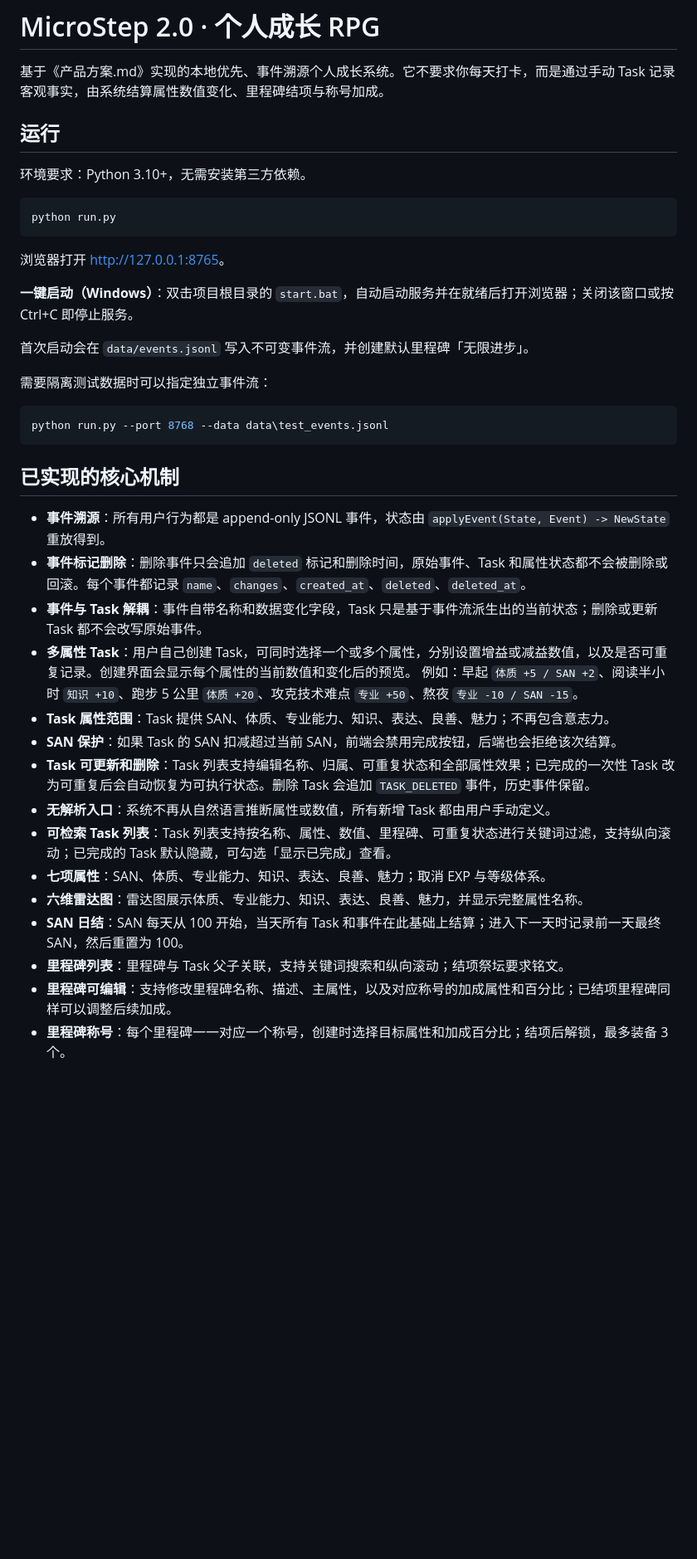
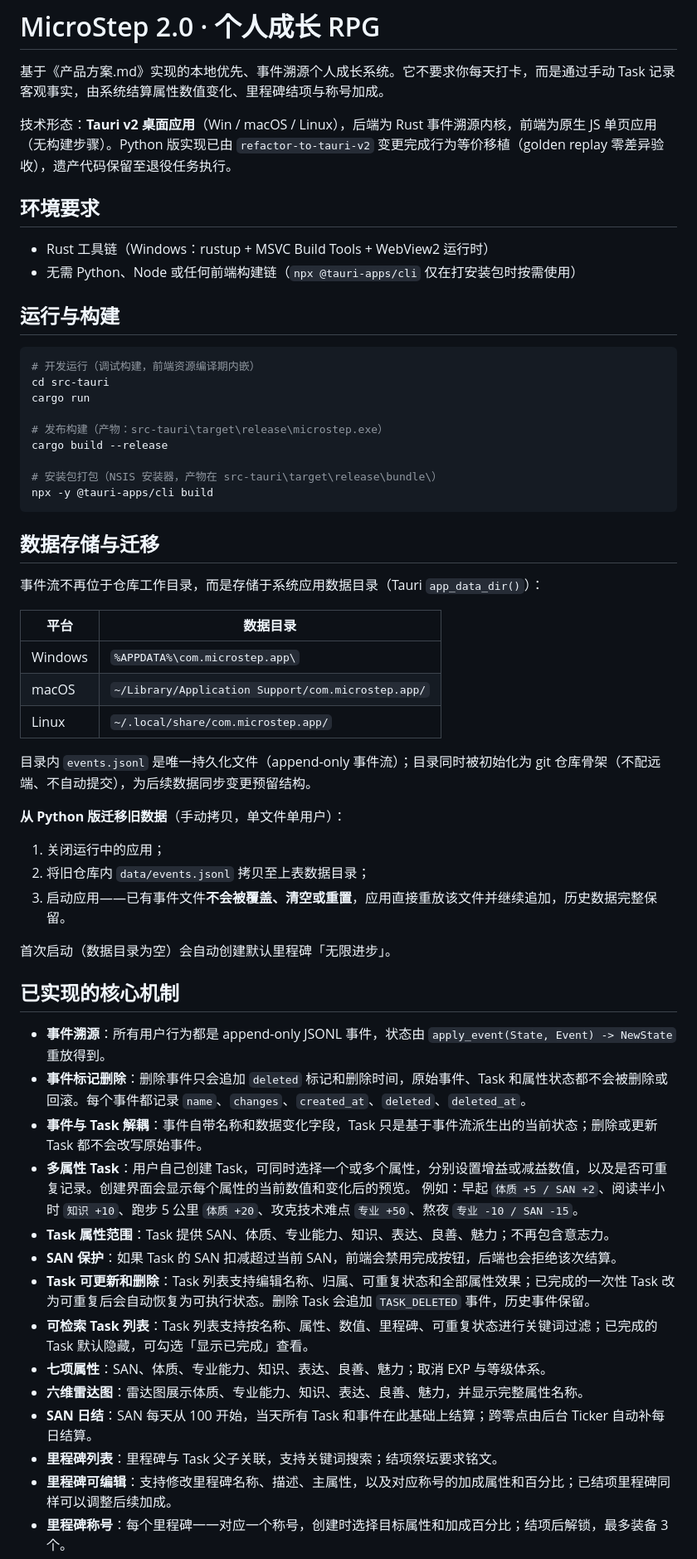
Before and after one commit to bloodcolding/MicroStep, a Markdown page: README.md, the part around one of its changes. Shown at 83% size. Rendered like a GitHub page; blank space fills up the shorter version.

````diff
--- a/README.md
+++ b/README.md
@@ -2,29 +2,50 @@
 
 基于《产品方案.md》实现的本地优先、事件溯源个人成长系统。它不要求你每天打卡，而是通过手动 Task 记录客观事实，由系统结算属性数值变化、里程碑结项与称号加成。
 
-## 运行
+技术形态：**Tauri v2 桌面应用**（Win / macOS / Linux），后端为 Rust 事件溯源内核，前端为原生 JS 单页应用（无构建步骤）。Python 版实现已由 `refactor-to-tauri-v2` 变更完成行为等价移植（golden replay 零差异验收），遗产代码保留至退役任务执行。
 
-环境要求：Python 3.10+，无需安装第三方依赖。
+## 环境要求
+
+- Rust 工具链（Windows：rustup + MSVC Build Tools + WebView2 运行时）
+- 无需 Python、Node 或任何前端构建链（`npx @tauri-apps/cli` 仅在打安装包时按需使用）
+
+## 运行与构建
 
 ```powershell
-python run.py
+# 开发运行（调试构建，前端资源编译期内嵌）
+cd src-tauri
+cargo run
+
+# 发布构建（产物：src-tauri\target\release\microstep.exe）
+cargo build --release
+
+# 安装包打包（NSIS 安装器，产物在 src-tauri\target\release\bundle\）
+npx -y @tauri-apps/cli build
 ```
 
-浏览器打开 <http://127.0.0.1:8765>。
+## 数据存储与迁移
 
-**一键启动（Windows）**：双击项目根目录的 `start.bat`，自动启动服务并在就绪后打开浏览器；关闭该窗口或按 Ctrl+C 即停止服务。
+事件流不再位于仓库工作目录，而是存储于系统应用数据目录（Tauri `app_data_dir()`）：
 
-首次启动会在 `data/events.jsonl` 写入不可变事件流，并创建默认里程碑「无限进步」。
+| 平台 | 数据目录 |
+| --- | --- |
+| Windows | `%APPDATA%\com.microstep.app\` |
+| macOS | `~/Library/Application Support/com.microstep.app/` |
+| Linux | `~/.local/share/com.microstep.app/` |
 
-需要隔离测试数据时可以指定独立事件流：
+目录内 `events.jsonl` 是唯一持久化文件（append-only 事件流）；目录同时被初始化为 git 仓库骨架（不配远端、不自动提交），为后续数据同步变更预留结构。
 
-```powershell
-python run.py --port 8768 --data data\test_events.jsonl
-```
+**从 Python 版迁移旧数据**（手动拷贝，单文件单用户）：
+
+1. 关闭运行中的应用；
+2. 将旧仓库内 `data/events.jsonl` 拷贝至上表数据目录；
+3. 启动应用——已有事件文件**不会被覆盖、清空或重置**，应用直接重放该文件并继续追加，历史数据完整保留。
+
+首次启动（数据目录为空）会自动创建默认里程碑「无限进步」。
 
 ## 已实现的核心机制
 
-- **事件溯源**：所有用户行为都是 append-only JSONL 事件，状态由 `applyEvent(State, Event) -> NewState` 重放得到。
+- **事件溯源**：所有用户行为都是 append-only JSONL 事件，状态由 `apply_event(State, Event) -> NewState` 重放得到。
 - **事件标记删除**：删除事件只会追加 `deleted` 标记和删除时间，原始事件、Task 和属性状态都不会被删除或回滚。每个事件都记录 `name`、`changes`、`created_at`、`deleted`、`deleted_at`。
 - **事件与 Task 解耦**：事件自带名称和数据变化字段，Task 只是基于事件流派生出的当前状态；删除或更新 Task 都不会改写原始事件。
 - **多属性 Task**：用户自己创建 Task，可同时选择一个或多个属性，分别设置增益或减益数值，以及是否可重复记录。创建界面会显示每个属性的当前数值和变化后的预览。
@@ -32,12 +53,11 @@ python run.py --port 8768 --data data\test_events.jsonl
 - **Task 属性范围**：Task 提供 SAN、体质、专业能力、知识、表达、良善、魅力；不再包含意志力。
 - **SAN 保护**：如果 Task 的 SAN 扣减超过当前 SAN，前端会禁用完成按钮，后端也会拒绝该次结算。
 - **Task 可更新和删除**：Task 列表支持编辑名称、归属、可重复状态和全部属性效果；已完成的一次性 Task 改为可重复后会自动恢复为可执行状态。删除 Task 会追加 `TASK_DELETED` 事件，历史事件保留。
-- **无解析入口**：系统不再从自然语言推断属性或数值，所有新增 Task 都由用户手动定义。
-- **可检索 Task 列表**：Task 列表支持按名称、属性、数值、里程碑、可重复状态进行关键词过滤，支持纵向滚动；已完成的 Task 默认隐藏，可勾选「显示已完成」查看。
+- **可检索 Task 列表**：Task 列表支持按名称、属性、数值、里程碑、可重复状态进行关键词过滤；已完成的 Task 默认隐藏，可勾选「显示已完成」查看。
 - **七项属性**：SAN、体质、专业能力、知识、表达、良善、魅力；取消 EXP 与等级体系。
 - **六维雷达图**：雷达图展示体质、专业能力、知识、表达、良善、魅力，并显示完整属性名称。
-- **SAN 日结**：SAN 每天从 100 开始，当天所有 Task 和事件在此基础上结算；进入下一天时记录前一天最终 SAN，然后重置为 100。
-- **里程碑列表**：里程碑与 Task 父子关联，支持关键词搜索和纵向滚动；结项祭坛要求铭文。
+- **SAN 日结**：SAN 每天从 100 开始，当天所有 Task 和事件在此基础上结算；跨零点由后台 Ticker 自动补每日结算。
+- **里程碑列表**：里程碑与 Task 父子关联，支持关键词搜索；结项祭坛要求铭文。
 - **里程碑可编辑**：支持修改里程碑名称、描述、主属性，以及对应称号的加成属性和百分比；已结项里程碑同样可以调整后续加成。
 - **里程碑称号**：每个里程碑一一对应一个称号，创建时选择目标属性和加成百分比；结项后解锁，最多装备 3 个。
 - **称号加成**：所有 Task 完成时的属性变化都会按已装备称号的对应属性百分比加成结算。
````
Also changed, not shown: other parts of README.md (+44 -45 lines).
